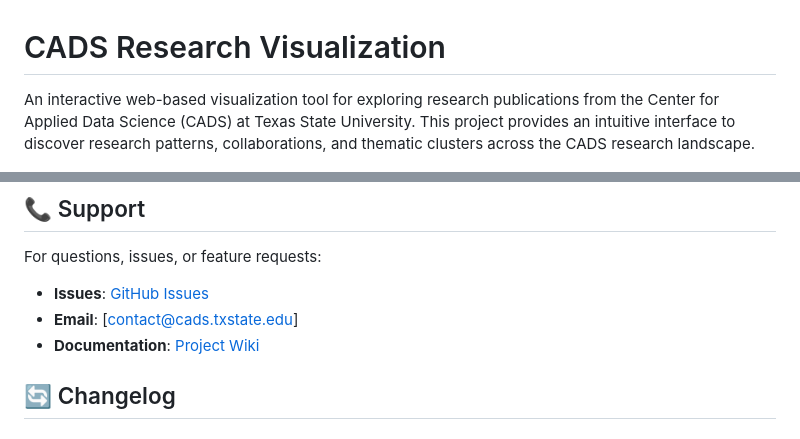
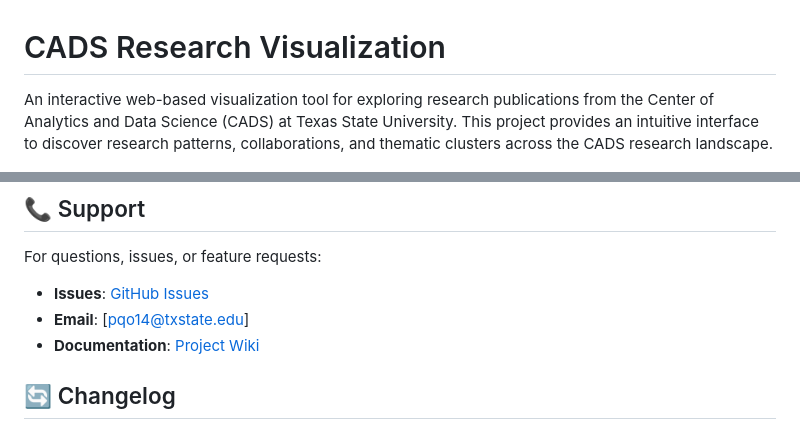
Before and after one commit to Tar-ive/CADS-Visualizer, a Markdown page: README.md, 2 parts joined by grey strips. Rendered like a GitHub page.

```diff
--- a/README.md
+++ b/README.md
@@ -1,4 +1,4 @@
 # CADS Research Visualization
 
-An interactive web-based visualization tool for exploring research publications from the Center for Applied Data Science (CADS) at Texas State University. This project provides an intuitive interface to discover research patterns, collaborations, and thematic clusters across the CADS research landscape.
+An interactive web-based visualization tool for exploring research publications from the Center of Analytics and Data Science (CADS) at Texas State University. This project provides an intuitive interface to discover research patterns, collaborations, and thematic clusters across the CADS research landscape.
 
@@ -261,7 +261,7 @@ This project is licensed under the MIT License - see the [LICENSE](LICENSE) file
 For questions, issues, or feature requests:
 
 - **Issues**: [GitHub Issues](https://github.com/your-org/CADS-Visualizer/issues)
-- **Email**: [contact@cads.txstate.edu]
+- **Email**: [pqo14@txstate.edu]
 - **Documentation**: [Project Wiki](https://github.com/your-org/CADS-Visualizer/wiki)
 
 ## 🔄 Changelog
```
Also changed, not shown: other parts of README.md (+1 -1 lines).
